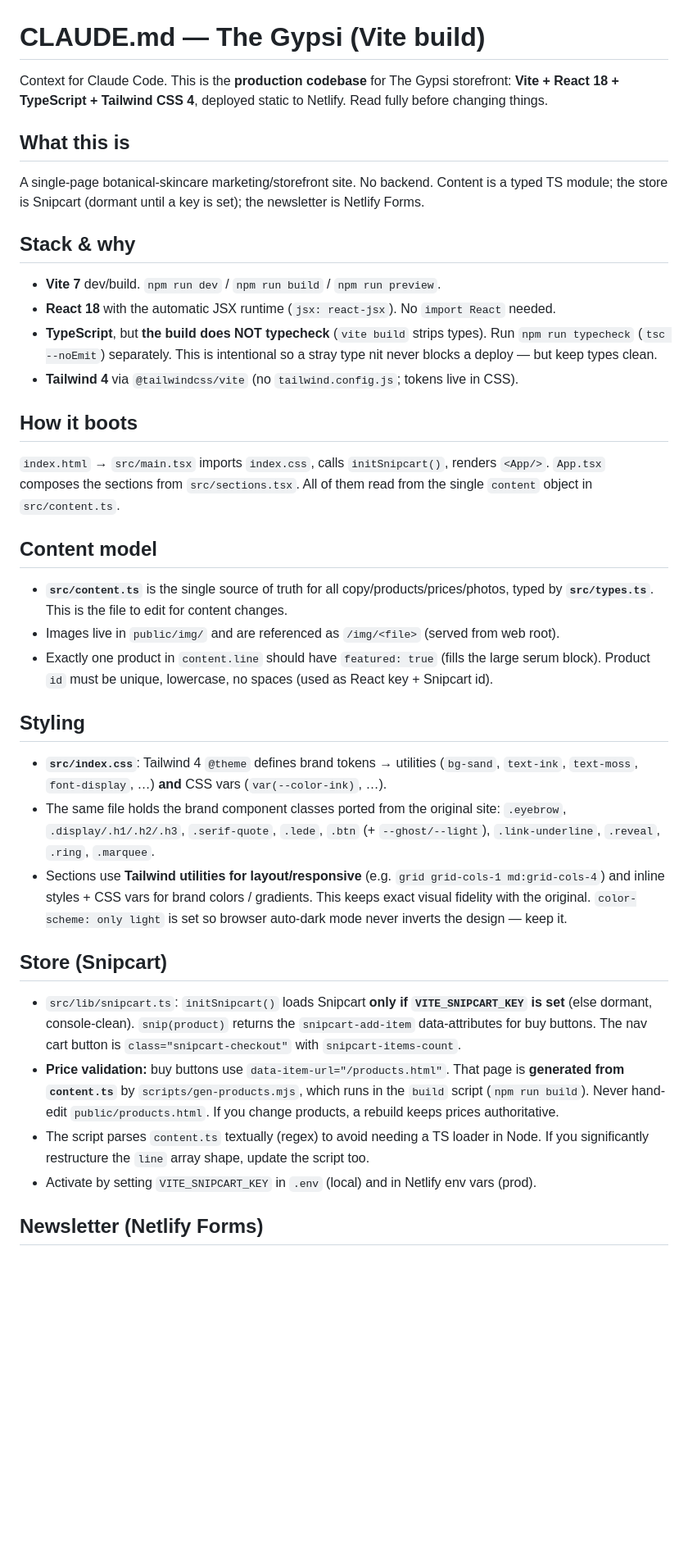
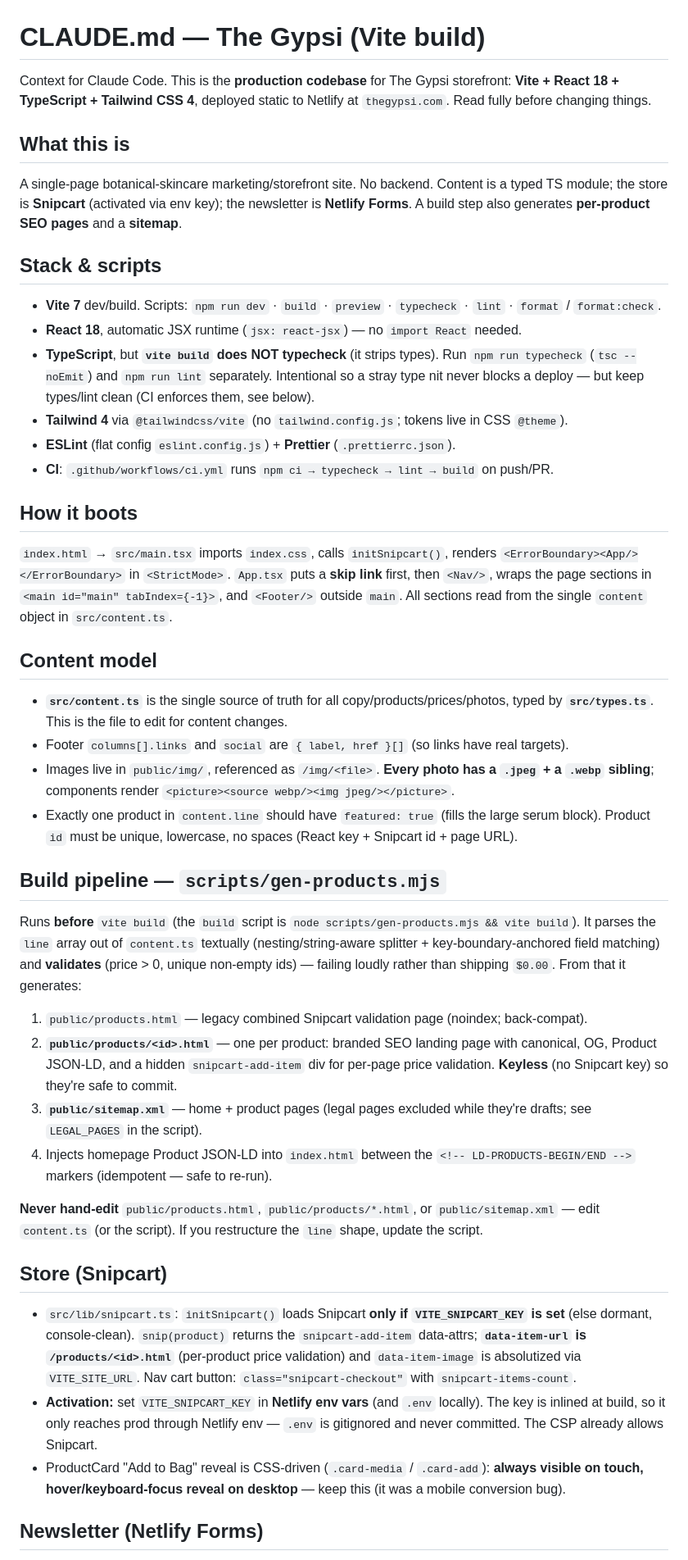
Before and after one commit to rastalvaro/the_gypsi, a Markdown page: CLAUDE.md, the part around one of its changes. Shown at 82% size. Rendered like a GitHub page; blank space fills up the shorter version.

Commit message:
docs: update CLAUDE.md for new architecture (product/legal pages, gen-products, a11y, CSP, CI) + owner TODO
Co-Authored-By: Claude Opus 4.8 (1M context) <noreply@anthropic.com>

```diff
--- a/CLAUDE.md
+++ b/CLAUDE.md
@@ -1,61 +1,75 @@
 # CLAUDE.md — The Gypsi (Vite build)
 
 Context for Claude Code. This is the **production codebase** for The Gypsi storefront:
-**Vite + React 18 + TypeScript + Tailwind CSS 4**, deployed static to Netlify. Read fully
-before changing things.
+**Vite + React 18 + TypeScript + Tailwind CSS 4**, deployed static to Netlify at
+`thegypsi.com`. Read fully before changing things.
 
 ## What this is
 
 A single-page botanical-skincare marketing/storefront site. No backend. Content is a typed
-TS module; the store is Snipcart (dormant until a key is set); the newsletter is Netlify Forms.
+TS module; the store is **Snipcart** (activated via env key); the newsletter is **Netlify
+Forms**. A build step also generates **per-product SEO pages** and a **sitemap**.
 
-## Stack & why
+## Stack & scripts
 
-- **Vite 7** dev/build. `npm run dev` / `npm run build` / `npm run preview`.
-- **React 18** with the automatic JSX runtime (`jsx: react-jsx`). No `import React` needed.
-- **TypeScript**, but **the build does NOT typecheck** (`vite build` strips types). Run
-  `npm run typecheck` (`tsc --noEmit`) separately. This is intentional so a stray type nit
-  never blocks a deploy — but keep types clean.
-- **Tailwind 4** via `@tailwindcss/vite` (no `tailwind.config.js`; tokens live in CSS).
+- **Vite 7** dev/build. Scripts: `npm run dev` · `build` · `preview` · `typecheck` · `lint`
+  · `format` / `format:check`.
+- **React 18**, automatic JSX runtime (`jsx: react-jsx`) — no `import React` needed.
+- **TypeScript**, but **`vite build` does NOT typecheck** (it strips types). Run
+  `npm run typecheck` (`tsc --noEmit`) and `npm run lint` separately. Intentional so a stray
+  type nit never blocks a deploy — but keep types/lint clean (CI enforces them, see below).
+- **Tailwind 4** via `@tailwindcss/vite` (no `tailwind.config.js`; tokens live in CSS `@theme`).
+- **ESLint** (flat config `eslint.config.js`) + **Prettier** (`.prettierrc.json`).
+- **CI**: `.github/workflows/ci.yml` runs `npm ci → typecheck → lint → build` on push/PR.
 
 ## How it boots
 
-`index.html` → `src/main.tsx` imports `index.css`, calls `initSnipcart()`, renders `<App/>`.
-`App.tsx` composes the sections from `src/sections.tsx`. All of them read from the single
-`content` object in `src/content.ts`.
+`index.html` → `src/main.tsx` imports `index.css`, calls `initSnipcart()`, renders
+`<ErrorBoundary><App/></ErrorBoundary>` in `<StrictMode>`. `App.tsx` puts a **skip link** first,
+then `<Nav/>`, wraps the page sections in `<main id="main" tabIndex={-1}>`, and `<Footer/>`
+outside `main`. All sections read from the single `content` object in `src/content.ts`.
 
 ## Content model
 
 - **`src/content.ts`** is the single source of truth for all copy/products/prices/photos,
   typed by **`src/types.ts`**. This is the file to edit for content changes.
-- Images live in `public/img/` and are referenced as `/img/<file>` (served from web root).
+- Footer `columns[].links` and `social` are `{ label, href }[]` (so links have real targets).
+- Images live in `public/img/`, referenced as `/img/<file>`. **Every photo has a `.jpeg` +
+  a `.webp` sibling**; components render `<picture><source webp/><img jpeg/></picture>`.
 - Exactly one product in `content.line` should have `featured: true` (fills the large serum
-  block). Product `id` must be unique, lowercase, no spaces (used as React key + Snipcart id).
+  block). Product `id` must be unique, lowercase, no spaces (React key + Snipcart id + page URL).
 
-## Styling
+## Build pipeline — `scripts/gen-products.mjs`
 
-- **`src/index.css`**: Tailwind 4 `@theme` defines brand tokens → utilities (`bg-sand`,
-  `text-ink`, `text-moss`, `font-display`, …) **and** CSS vars (`var(--color-ink)`, …).
-- The same file holds the brand component classes ported from the original site: `.eyebrow`,
-  `.display/.h1/.h2/.h3`, `.serif-quote`, `.lede`, `.btn` (+ `--ghost/--light`),
-  `.link-underline`, `.reveal`, `.ring`, `.marquee`.
-- Sections use **Tailwind utilities for layout/responsive** (e.g. `grid grid-cols-1
-  md:grid-cols-4`) and inline styles + CSS vars for brand colors / gradients. This keeps exact
-  visual fidelity with the original. `color-scheme: only light` is set so browser auto-dark
-  mode never inverts the design — keep it.
+Runs **before** `vite build` (the `build` script is `node scripts/gen-products.mjs && vite build`).
+It parses the `line` array out of `content.ts` textually (nesting/string-aware splitter +
+key-boundary-anchored field matching) and **validates** (price > 0, unique non-empty ids) —
+failing loudly rather than shipping `$0.00`. From that it generates:
+
+1. `public/products.html` — legacy combined Snipcart validation page (noindex; back-compat).
+2. **`public/products/<id>.html`** — one per product: branded SEO landing page with canonical,
+   OG, Product JSON-LD, and a hidden `snipcart-add-item` div for per-page price validation.
+   **Keyless** (no Snipcart key) so they're safe to commit.
+3. **`public/sitemap.xml`** — home + product pages (legal pages excluded while they're drafts;
+   see `LEGAL_PAGES` in the script).
+4. Injects homepage Product JSON-LD into `index.html` between the
+   `<!-- LD-PRODUCTS-BEGIN/END -->` markers (idempotent — safe to re-run).
+
+**Never hand-edit** `public/products.html`, `public/products/*.html`, or `public/sitemap.xml`
+— edit `content.ts` (or the script). If you restructure the `line` shape, update the script.
 
 ## Store (Snipcart)
 
 - `src/lib/snipcart.ts`: `initSnipcart()` loads Snipcart **only if `VITE_SNIPCART_KEY` is set**
-  (else dormant, console-clean). `snip(product)` returns the `snipcart-add-item` data-attributes
-  for buy buttons. The nav cart button is `class="snipcart-checkout"` with `snipcart-items-count`.
-- **Price validation:** buy buttons use `data-item-url="/products.html"`. That page is
-  **generated from `content.ts`** by `scripts/gen-products.mjs`, which runs in the `build`
-  script (`npm run build`). Never hand-edit `public/products.html`. If you change products,
-  a rebuild keeps prices authoritative.
-- The script parses `content.ts` textually (regex) to avoid needing a TS loader in Node. If you
-  significantly restructure the `line` array shape, update the script too.
-- Activate by setting `VITE_SNIPCART_KEY` in `.env` (local) and in Netlify env vars (prod).
+  (else dormant, console-clean). `snip(product)` returns the `snipcart-add-item` data-attrs;
+  **`data-item-url` is `/products/<id>.html`** (per-product price validation) and
+  `data-item-image` is absolutized via `VITE_SITE_URL`. Nav cart button:
+  `class="snipcart-checkout"` with `snipcart-items-count`.
+- **Activation:** set `VITE_SNIPCART_KEY` in **Netlify env vars** (and `.env` locally). The key
+  is inlined at build, so it only reaches prod through Netlify env — `.env` is gitignored and
+  never committed. The CSP already allows Snipcart.
+- ProductCard "Add to Bag" reveal is CSS-driven (`.card-media` / `.card-add`): **always visible
+  on touch, hover/keyboard-focus reveal on desktop** — keep this (it was a mobile conversion bug).
 
 ## Newsletter (Netlify Forms)
 
```
Also changed, not shown: other parts of CLAUDE.md (+65 -15 lines).
